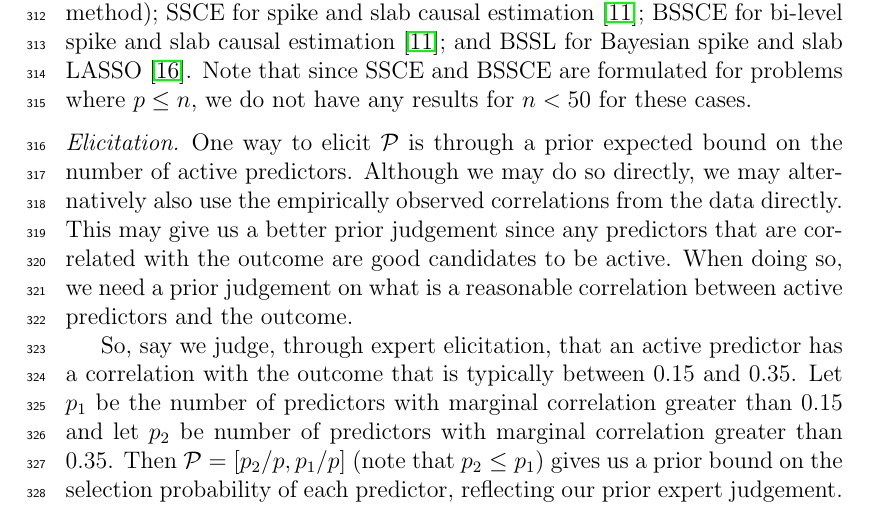
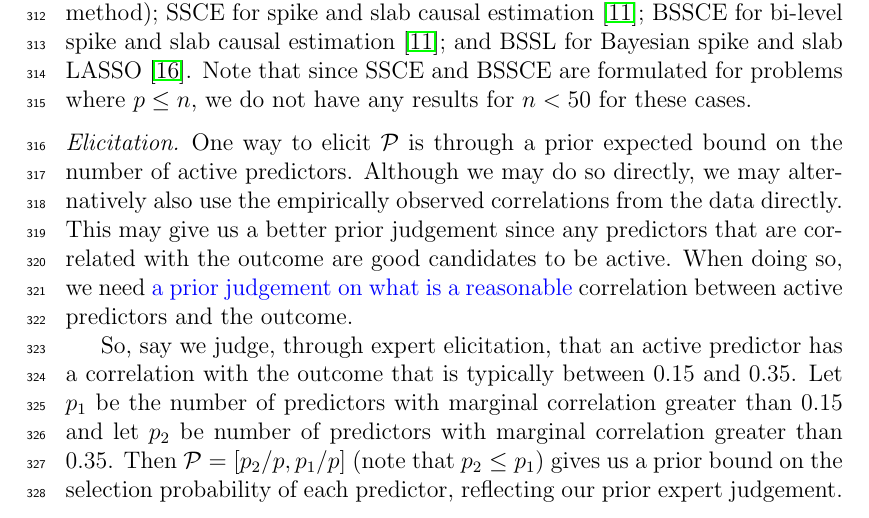
Before and after one commit to tathagatabasu/Causal-Inference, a LaTeX paper (JASA-template.tex): part of page 14 of 25, cut so that both start at the same text. Compiled offline with pdfLaTeX.

Commit message:
Indicate another fix from Tatha.

```diff
--- a/JASA-template.tex
+++ b/JASA-template.tex
@@ -728,7 +728,7 @@ is through a prior expected bound on the number of active predictors.
 Although we may do so directly,
 we may alternatively also use the empirically observed correlations from the data directly.
 This may give us a better prior judgement since any predictors that are correlated with the outcome are good candidates to be active.
-When doing so, we need a prior judgement on what is a reasonable correlation between active predictors and the outcome.
+When doing so, we need \added{a prior judgement on what is a reasonable} correlation between active predictors and the outcome.
 
 So, say we judge, through expert elicitation, that
 an active predictor has a correlation with the outcome
```
Also changed, not shown: reviews.txt (+3 -0 lines).
